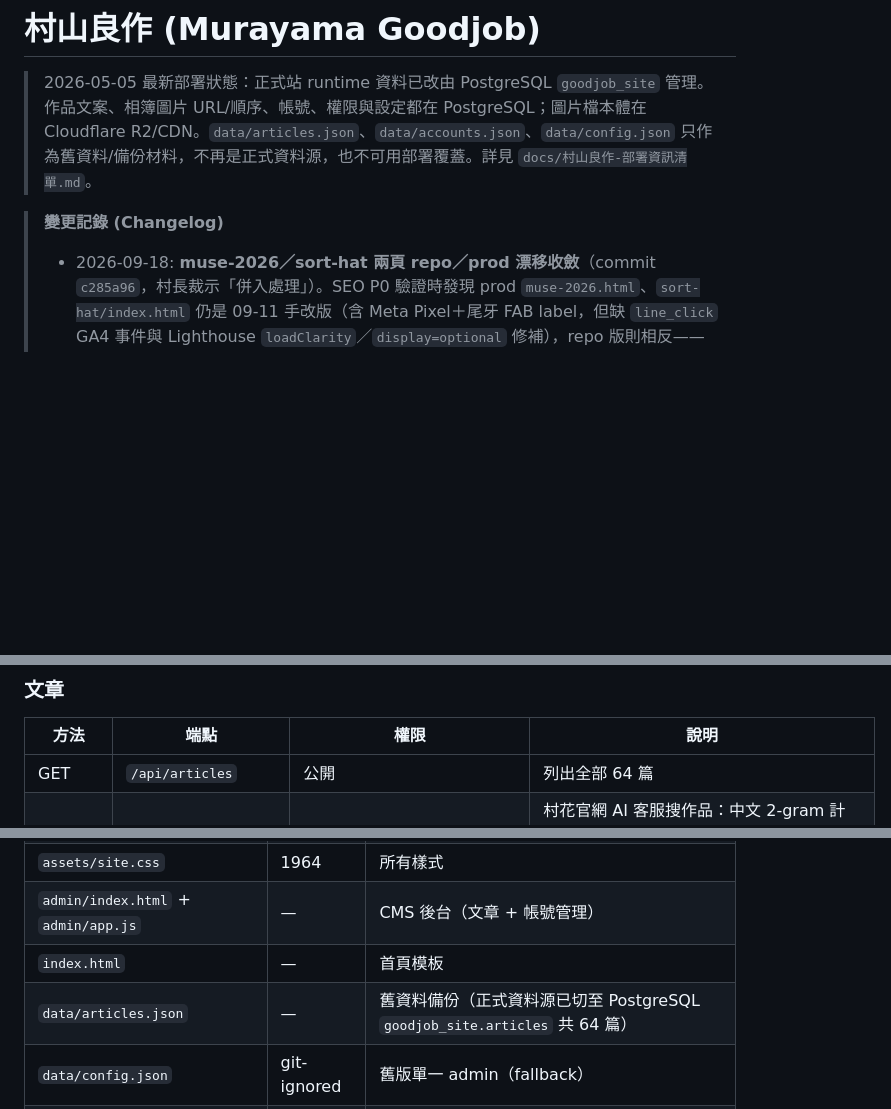
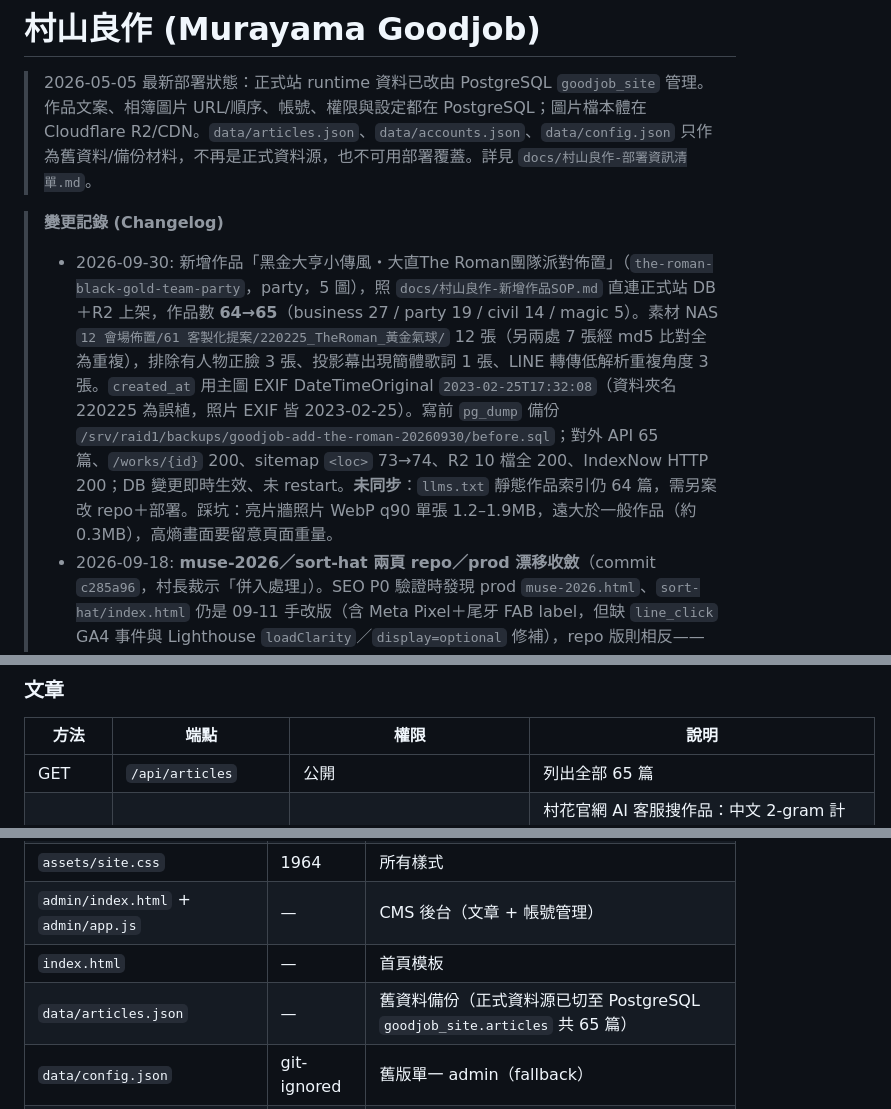
Before and after one commit to Achillean807/goodjob-site, a Markdown page: CLAUDE.md, 3 parts joined by grey strips. Rendered like a GitHub page; blank space fills up the shorter version.

Commit message:
docs: 記錄新增作品 the-roman-black-gold-team-party，作品數 64→65
正式站直連 DB＋R2 上架大直 The Roman 黑金團隊派對（party，5 圖），
本次僅更新 CLAUDE.md changelog 與作品數，程式碼未動。

Co-Authored-By: Claude Opus 5.5 <noreply@anthropic.com>
Claude-Session: https://claude.ai/code/session_01YDtQxHjBJnqocPpr9YuM11

```diff
--- a/CLAUDE.md
+++ b/CLAUDE.md
@@ -3,6 +3,7 @@
 > 2026-05-05 最新部署狀態：正式站 runtime 資料已改由 PostgreSQL `goodjob_site` 管理。作品文案、相簿圖片 URL/順序、帳號、權限與設定都在 PostgreSQL；圖片檔本體在 Cloudflare R2/CDN。`data/articles.json`、`data/accounts.json`、`data/config.json` 只作為舊資料/備份材料，不再是正式資料源，也不可用部署覆蓋。詳見 `docs/村山良作-部署資訊清單.md`。
 
 > **變更記錄 (Changelog)**
+> - 2026-09-30: 新增作品「黑金大亨小傳風・大直The Roman團隊派對佈置」（`the-roman-black-gold-team-party`，party，5 圖），照 `docs/村山良作-新增作品SOP.md` 直連正式站 DB＋R2 上架，作品數 **64→65**（business 27 / party 19 / civil 14 / magic 5）。素材 NAS `12 會場佈置/61 客製化提案/220225_TheRoman_黃金氣球/` 12 張（另兩處 7 張經 md5 比對全為重複），排除有人物正臉 3 張、投影幕出現簡體歌詞 1 張、LINE 轉傳低解析重複角度 3 張。`created_at` 用主圖 EXIF DateTimeOriginal `2023-02-25T17:32:08`（資料夾名 220225 為誤植，照片 EXIF 皆 2023-02-25）。寫前 `pg_dump` 備份 `/srv/raid1/backups/goodjob-add-the-roman-20260930/before.sql`；對外 API 65 篇、`/works/{id}` 200、sitemap `<loc>` 73→74、R2 10 檔全 200、IndexNow HTTP 200；DB 變更即時生效、未 restart。**未同步**：`llms.txt` 靜態作品索引仍 64 篇，需另案改 repo＋部署。踩坑：亮片牆照片 WebP q90 單張 1.2–1.9MB，遠大於一般作品（約 0.3MB），高熵畫面要留意頁面重量。
 > - 2026-09-18: **muse-2026／sort-hat 兩頁 repo／prod 漂移收斂**（commit `c285a96`，村長裁示「併入處理」）。SEO P0 驗證時發現 prod `muse-2026.html`、`sort-hat/index.html` 仍是 09-11 手改版（含 Meta Pixel＋尾牙 FAB label，但缺 `line_click` GA4 事件與 Lighthouse `loadClarity`／`display=optional` 修補），repo 版則相反——兩邊各有對方沒有的東西。處理：以 repo 為基、把 prod 手改的 Pixel（`fbq('init','1330894157559427')`＋noscript）與 `fab-line-label` 合併進來，兩者都保留。投放走鐵律：push → staging `git reset --hard origin/master` → `cp` staging→prod（靜態 HTML，不 restart）；舊檔先備份 `/srv/raid1/backups/goodjob-muse-sorthat-pre-merge-20260918/`（22,539／49,625 bytes）。repo HEAD／staging／prod 三方 md5 全等（muse `76454add…`、sort-hat `69763dd0…`），對外兩頁 200、Pixel／FAB／`line_click`／`loadClarity` 全命中、`font-display:swap` 0、CR 0；fresh-context agent 獨立驗收 PASS。踩坑：**對外 HTML 被 CF Fonts 灌成超長單行後，`grep -c $'\r'` 計數不可信**（驗收員首輪誤報 376／1052），判 CR 一律用 `tr -cd '\r' | wc -c`。至此 09-11 手改的三頁（index／muse／sort-hat）全數回收入庫，repo 再度為正本。
 > - 2026-09-17: **正式站投放 Meta Pixel＋LINE 尾牙檔期洽詢 FAB＋Lighthouse 三項效能修補**（commit `cea6d6c`，村長裁示選項 1「連 Lighthouse 三項一起上」）。09-11 手改 prod `index.html` 直接寫入 Meta Pixel（`fbq('init','1330894157559427')`＋LINE Contact 事件＋noscript）與尾牙 FAB（`fab-line-label`，不做季節切換），從未回寫 repo，致 repo／prod 長期漂移；本輪先補 commit `cea6d6c`（`index.html`＋`site.css`）入庫並 push 回 origin，再走鐵律流程：staging 驗證通過→從 staging `cp index.html` 單檔投放 prod（repo／staging／prod 三方 md5 全等 `3aead919a2d79c86c69c30399b476cfa`）＋服務 active＋源站與對外雙重驗證，投放後另由 fresh-context agent 獨立驗收通過（見 `E:\00_mylord\dispatch\goodjob-report-2-20260917.md`）。因 prod 09-11 手改版是以 Lighthouse 修補（commit `d9e603d`，09-11）之前的舊底稿為基改的，此次投放順帶把該修補帶回 prod：Google Fonts `display=optional`、crawler-track 改 `async`、Clarity 改互動／3 秒後由 `loadClarity` 延遲注入；hero `fetchpriority="high"`（`aadd956`，09-09 已加）投放版本亦保留。對外驗證命中 `font-display:optional`、`loadClarity`。踩坑：①**手改 prod 檔案必回寫 repo**，否則下次以 repo 為正本投放會讓手改內容停留在舊底稿、吞掉後續修補，發現即回收，別等漂移累積。②**CF Fonts 對外驗證要看 `font-display:optional`／`font-display:swap`，不能用源站的 `display=optional`**——Cloudflare Fonts 會把頁面 Google Fonts `<link>` 標籤改寫掉，注入數百組內嵌 `@font-face`（本次 435 組），對外用源站關鍵字 grep 恆為 0（假警報）、對外 HTML bytes 也遠大於源站、不可比（本次對外 450,317 bytes vs 源站 47,985 bytes）。驗證指標沿用 09-11 changelog 的 optional／swap 基線，CF 注入組數與 bytes 膨脹現象為本輪首次記載，此次正式把驗證方法定型寫回。另補記漏記：**2026-07-26 鹽白編輯風新 CI「村山良作 GOODJOB DESIGN」正式切上 production**（承 07-25 staging 預覽，07-26 完成正式站部署，見 `.planning/.continue-here.md`／`handoff.md`／`AGENTS.md` 當日紀錄；當時未寫入本檔 changelog，一併補上）。
 > - 2026-09-24: **新增 `/api/works-search`**（commit `cf3b01e`，村長裁示 AI 客服要「去村山良作搜尋推薦」）。給村花官網 HelpDesk 的 `works_search(scope=commercial)` 工具用；staging 驗過 400/200/200 再 `cp` 到 prod，金鑰寫在 `/etc/systemd/system/murayama-goodjob.service.d/works-search.conf`（與 HelpDesk `LH_VILLAGE_CHAT_PROXY_KEY` 同一把）。`CLUSTER_PILLAR_MAP` 順手拉到模組層級供 SSR 與此端點共用。
@@ -59,7 +60,7 @@ python3 server.py --port 8000
 ### 文章
 | 方法 | 端點 | 權限 | 說明 |
 |------|------|------|------|
-| GET | `/api/articles` | 公開 | 列出全部 64 篇 |
+| GET | `/api/articles` | 公開 | 列出全部 65 篇 |
 | GET | `/api/works-search?q=&limit=` | `X-Village-Proxy-Key`（`GOODJOB_WORKS_SEARCH_KEY` 未設則公開） | 村花官網 AI 客服搜作品：中文 2-gram 計分（分類中文名×3／標題×2／內文×1，哈利波特／魔法／霍格華茲視為魔法學院），回 `{results:[{title,url,theme,styles,summary,date}]}`（2026-09-24） |
 | GET | `/api/images/{id}` | 公開 | 取單篇圖片清單 |
 | POST | `/api/articles` | `articles.write` | 新增 |
@@ -247,7 +248,7 @@ A: 頁面已於 2026-07-30 下架（301 至村花主站 /services/packages）；
 | `assets/site.css` | 1964 | 所有樣式 |
 | `admin/index.html` + `admin/app.js` | — | CMS 後台（文章 + 帳號管理）|
 | `index.html` | — | 首頁模板 |
-| `data/articles.json` | — | 舊資料備份（正式資料源已切至 PostgreSQL `goodjob_site.articles` 共 64 篇） |
+| `data/articles.json` | — | 舊資料備份（正式資料源已切至 PostgreSQL `goodjob_site.articles` 共 65 篇） |
 | `data/config.json` | git-ignored | 舊版單一 admin（fallback） |
 | `data/accounts.json` | git-ignored | 多帳號 + permissions |
 | `path-map.json` | — | R2 遷移反查表（回滾用） |
```
